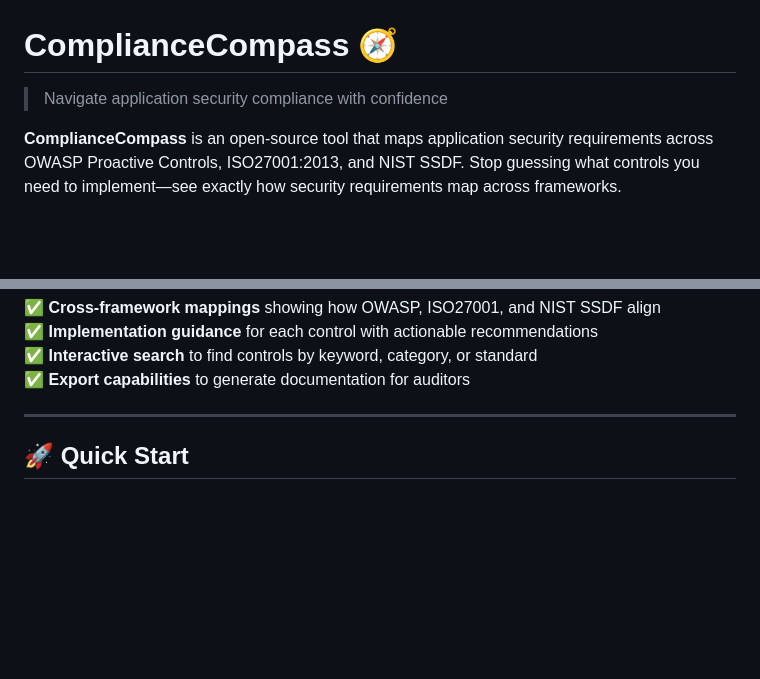
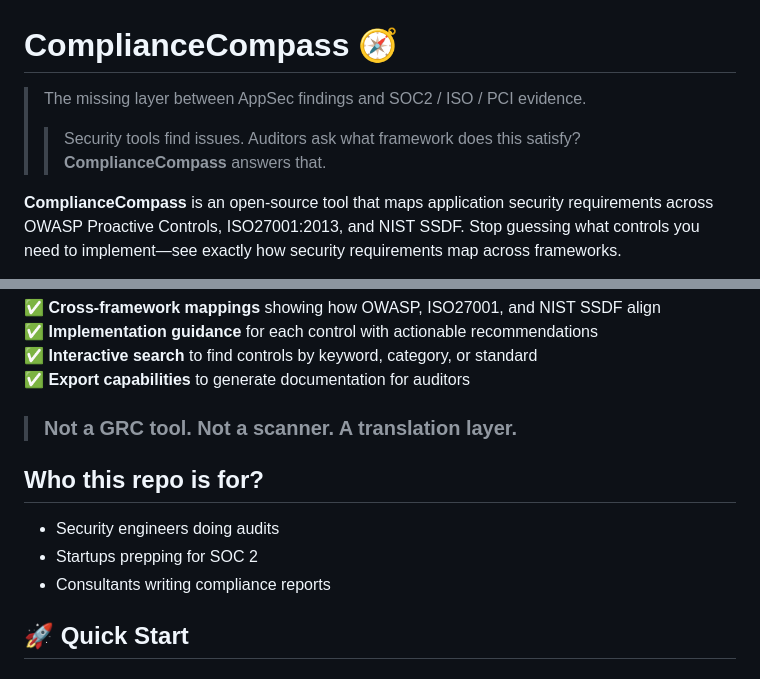
Before and after one commit to secuardenai/compliance-compass, a Markdown page: README.md, 2 parts joined by grey strips. Rendered like a GitHub page; blank space fills up the shorter version.

Commit message:
READEME updated

```diff
--- a/README.md
+++ b/README.md
@@ -1,6 +1,9 @@
 # ComplianceCompass 🧭
 
-> Navigate application security compliance with confidence
+> The missing layer between AppSec findings and SOC2 / ISO / PCI evidence.
+>
+>> Security tools find issues. Auditors ask what framework does this satisfy?
+>> **ComplianceCompass** answers that.
 
 **ComplianceCompass** is an open-source tool that maps application security requirements across OWASP Proactive Controls, ISO27001:2013, and NIST SSDF. Stop guessing what controls you need to implement—see exactly how security requirements map across frameworks.
 
@@ -28,7 +31,13 @@ ComplianceCompass solves this by providing:
 ✅ **Interactive search** to find controls by keyword, category, or standard
 ✅ **Export capabilities** to generate documentation for auditors
 
----
+
+> ### Not a GRC tool. Not a scanner. A translation layer.
+
+## Who this repo is for?
+  - Security engineers doing audits
+  - Startups prepping for SOC 2
+  - Consultants writing compliance reports
 
 ## 🚀 Quick Start
 
```
